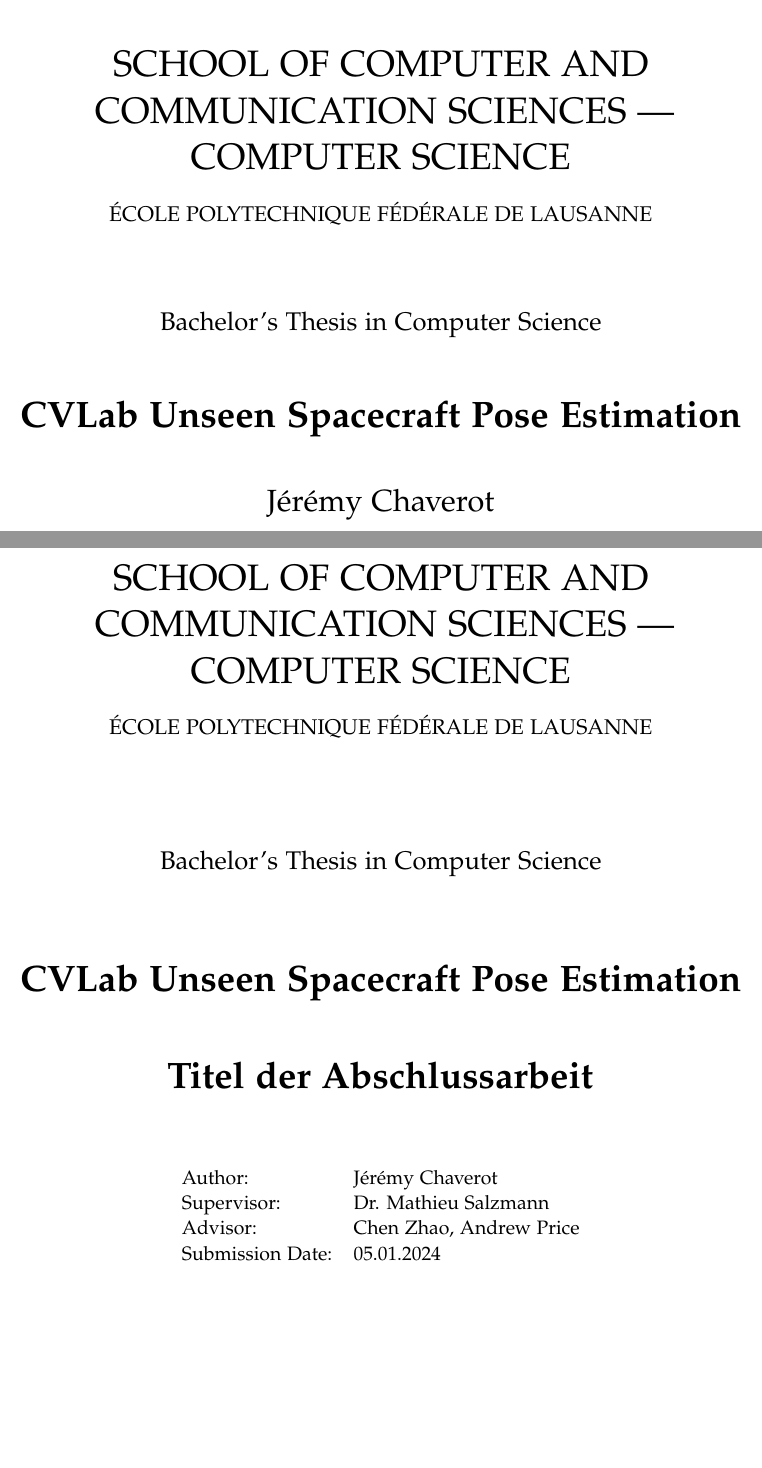
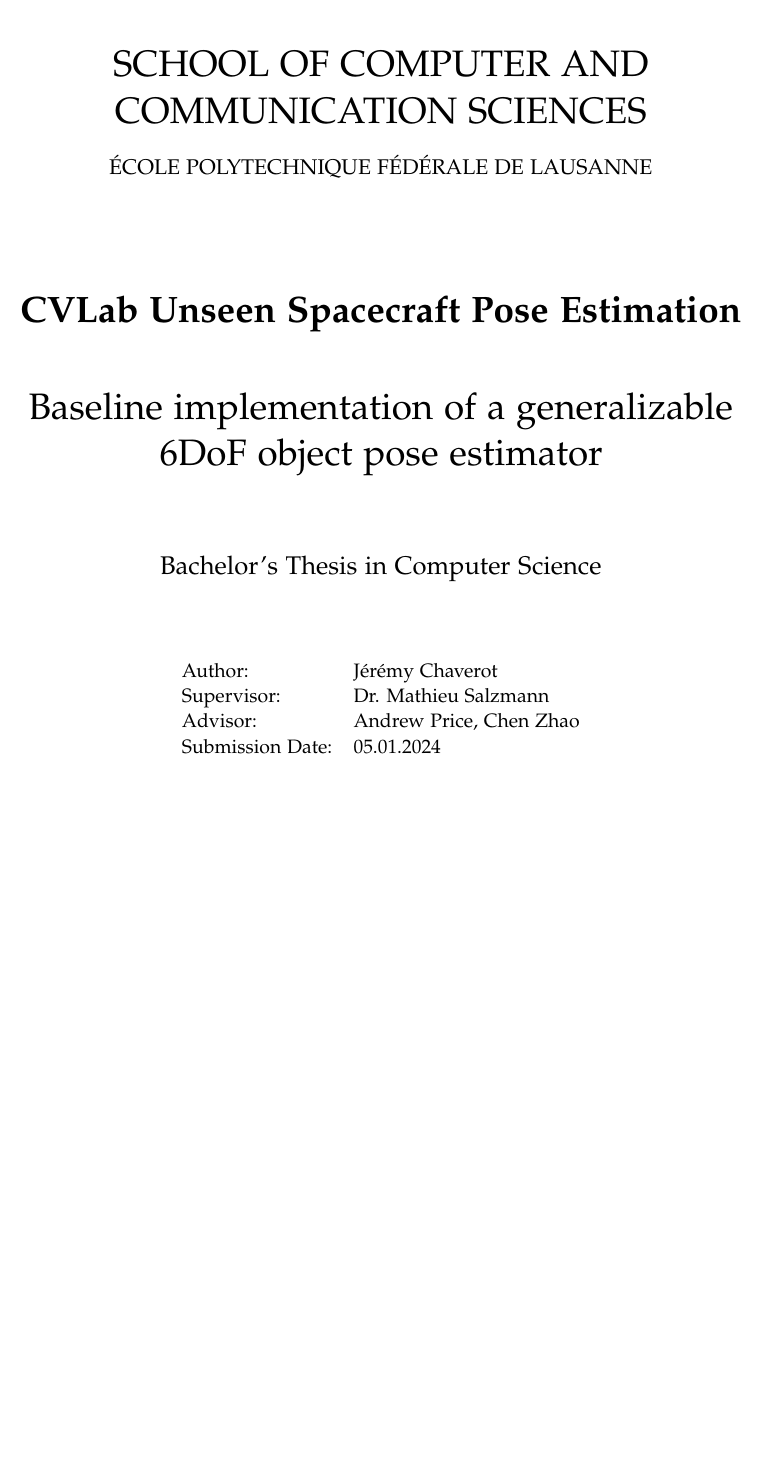
Before and after one commit to JCHAVEROT/bachelor-thesis, a LaTeX thesis (thesis/main.tex, which reads thesis/pages/cover.tex, thesis/pages/title.tex): two parts of pages 1 and 2 of 12 before the commit and part of page 1 of 11 after it, the two joined at a grey line, cut so that both start at the same text, the shorter picture padded with empty space. Compiled offline with pdfLaTeX.

Commit message:
update cover

```diff
--- a/thesis/main.tex
+++ b/thesis/main.tex
@@ -15,11 +15,11 @@
 \newcommand*{\getDegree}{Computer Science}
 \newcommand*{\getSchool}{Computer and Communication Sciences}
 \newcommand*{\getTitle}{CVLab Unseen Spacecraft Pose Estimation}
-\newcommand*{\getTitleGer}{Titel der Abschlussarbeit}
+\newcommand*{\getTitleGer}{Baseline implementation of a generalizable 6DoF object pose estimator}
 \newcommand*{\getAuthor}{Jérémy Chaverot}
 \newcommand*{\getDoctype}{Bachelor's Thesis}
 \newcommand*{\getSupervisor}{Dr. Mathieu Salzmann}
-\newcommand*{\getAdvisor}{Chen Zhao, Andrew Price}
+\newcommand*{\getAdvisor}{Andrew Price, Chen Zhao}
 \newcommand*{\getSubmissionDate}{05.01.2024}
 \newcommand*{\getSubmissionLocation}{Lausanne, Switzerland}
 
--- a/thesis/pages/cover.tex
+++ b/thesis/pages/cover.tex
@@ -16,19 +16,28 @@
   }
 
   \vspace{5mm}
-  {\huge\MakeUppercase{School of \getSchool{} --- \getFaculty{}} \par}
+  {\huge\MakeUppercase{School of \getSchool{}} \par}
 
   \vspace{5mm}
   {\large\MakeUppercase{\getUniversity{}} \par}
 
+  \vspace{20mm}
+  {\huge\bfseries \getTitle{} \par}
+
+  \vspace{10mm}
+  {\huge \foreignlanguage{ngerman}{\getTitleGer{}} \par}
+
   \vspace{15mm}
   {\Large \getDoctype{} in \getDegree{} \par}
 
-  \vspace{10mm}
-  {\huge\bfseries \getTitle{} \par}
 
-  \vspace{10mm}
-  {\LARGE \getAuthor{}}
+  \vspace{15mm}
+  \begin{tabular}{l l}
+    Author:          & \getAuthor{}         \\
+    Supervisor:      & \getSupervisor{}     \\
+    Advisor:         & \getAdvisor{}        \\
+    Submission Date: & \getSubmissionDate{} \\
+  \end{tabular}
 
   \IfFileExists{logos/faculty-\fg.pdf}{%
     \vfill{}
--- a/thesis/pages/title.tex
+++ b/thesis/pages/title.tex
@@ -30,8 +30,8 @@
     Submission Date: & \getSubmissionDate{} \\
   \end{tabular}
 
-  \IfFileExists{logos/faculty-\fg.pdf}{%
-    \vfill{}
-    \includegraphics[height=20mm]{logos/faculty-\fg.pdf}
-  }{}
+  %\IfFileExists{logos/epfl-\fg.pdf}{%
+   % \vfill{}
+   % \includegraphics[height=20mm]{logos/epfl-\fg.pdf}
+  %}{}
 \end{titlepage}
```
Also changed, not shown: thesis/main.pdf (added), thesis/main.tex (2 more changed lines), thesis/pages/title.tex (6 more changed lines), 1 other file.
